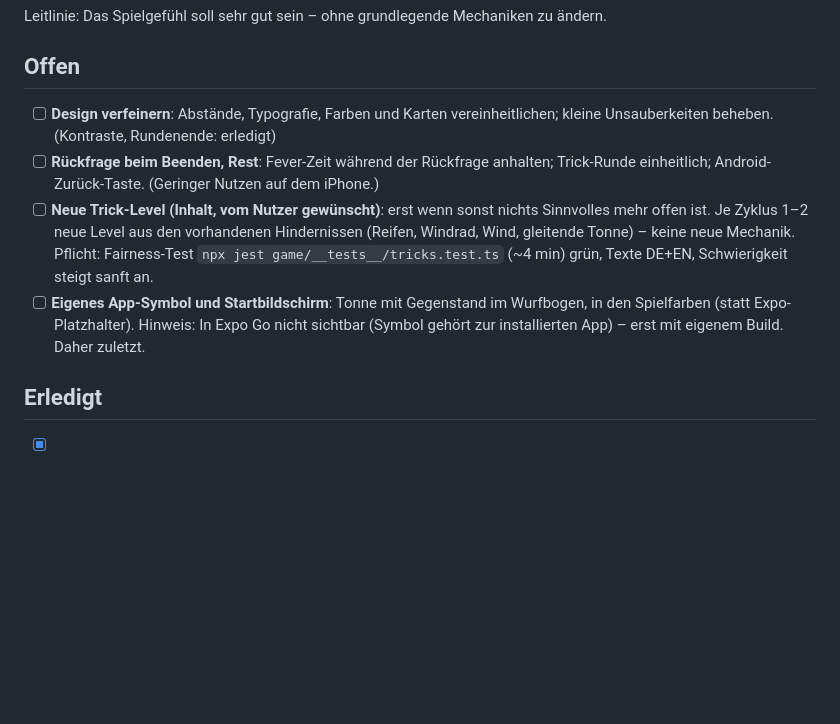
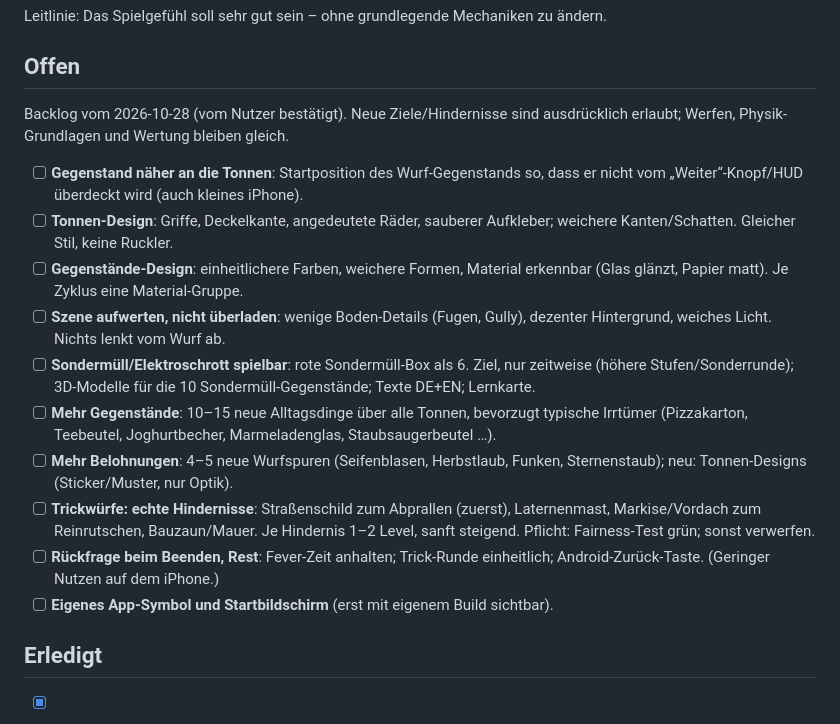
Before and after one commit to Emre58S/MuelltrennungsApp, a Markdown page: IMPROVEMENTS.md, the part around the change. GitHub-like rendering; blank space fills up the shorter version.

Commit message:
Backlog 2026-10-28: Design, Sondermüll, Gegenstände, Belohnungen, Trick-Hindernisse
Co-Authored-By: Claude Opus 5.5 <noreply@anthropic.com>

```diff
--- a/IMPROVEMENTS.md
+++ b/IMPROVEMENTS.md
@@ -9,21 +9,31 @@ zu ändern.
 
 ## Offen
 
-- [ ] **Design verfeinern**: Abstände, Typografie, Farben und Karten
-  vereinheitlichen; kleine Unsauberkeiten beheben. (Kontraste, Rundenende:
-  erledigt)
-- [ ] **Rückfrage beim Beenden, Rest**: Fever-Zeit während der Rückfrage
-  anhalten; Trick-Runde einheitlich; Android-Zurück-Taste. (Geringer Nutzen auf dem iPhone.)
-- [ ] **Neue Trick-Level (Inhalt, vom Nutzer gewünscht)**: erst wenn sonst
-  nichts Sinnvolles mehr offen ist. Je Zyklus 1–2 neue Level aus den
-  vorhandenen Hindernissen (Reifen, Windrad, Wind, gleitende Tonne) –
-  keine neue Mechanik. Pflicht: Fairness-Test
-  `npx jest game/__tests__/tricks.test.ts` (~4 min) grün, Texte DE+EN,
-  Schwierigkeit steigt sanft an.
-- [ ] **Eigenes App-Symbol und Startbildschirm**: Tonne mit Gegenstand im
-  Wurfbogen, in den Spielfarben (statt Expo-Platzhalter).
-  Hinweis: In Expo Go nicht sichtbar (Symbol gehört zur installierten App) –
-  erst mit eigenem Build. Daher zuletzt.
+Backlog vom 2026-10-28 (vom Nutzer bestätigt). Neue Ziele/Hindernisse sind
+ausdrücklich erlaubt; Werfen, Physik-Grundlagen und Wertung bleiben gleich.
+
+- [ ] **Gegenstand näher an die Tonnen**: Startposition des Wurf-Gegenstands
+  so, dass er nicht vom „Weiter“-Knopf/HUD überdeckt wird (auch kleines iPhone).
+- [ ] **Tonnen-Design**: Griffe, Deckelkante, angedeutete Räder, sauberer
+  Aufkleber; weichere Kanten/Schatten. Gleicher Stil, keine Ruckler.
+- [ ] **Gegenstände-Design**: einheitlichere Farben, weichere Formen, Material
+  erkennbar (Glas glänzt, Papier matt). Je Zyklus eine Material-Gruppe.
+- [ ] **Szene aufwerten, nicht überladen**: wenige Boden-Details (Fugen, Gully),
+  dezenter Hintergrund, weiches Licht. Nichts lenkt vom Wurf ab.
+- [ ] **Sondermüll/Elektroschrott spielbar**: rote Sondermüll-Box als 6. Ziel,
+  nur zeitweise (höhere Stufen/Sonderrunde); 3D-Modelle für die 10
+  Sondermüll-Gegenstände; Texte DE+EN; Lernkarte.
+- [ ] **Mehr Gegenstände**: 10–15 neue Alltagsdinge über alle Tonnen, bevorzugt
+  typische Irrtümer (Pizzakarton, Teebeutel, Joghurtbecher, Marmeladenglas,
+  Staubsaugerbeutel …).
+- [ ] **Mehr Belohnungen**: 4–5 neue Wurfspuren (Seifenblasen, Herbstlaub,
+  Funken, Sternenstaub); neu: Tonnen-Designs (Sticker/Muster, nur Optik).
+- [ ] **Trickwürfe: echte Hindernisse**: Straßenschild zum Abprallen (zuerst),
+  Laternenmast, Markise/Vordach zum Reinrutschen, Bauzaun/Mauer. Je Hindernis
+  1–2 Level, sanft steigend. Pflicht: Fairness-Test grün; sonst verwerfen.
+- [ ] **Rückfrage beim Beenden, Rest**: Fever-Zeit anhalten; Trick-Runde
+  einheitlich; Android-Zurück-Taste. (Geringer Nutzen auf dem iPhone.)
+- [ ] **Eigenes App-Symbol und Startbildschirm** (erst mit eigenem Build sichtbar).
 
 ## Erledigt
 
```
Also changed, not shown: CLAUDE.md (+2 -0 lines).
